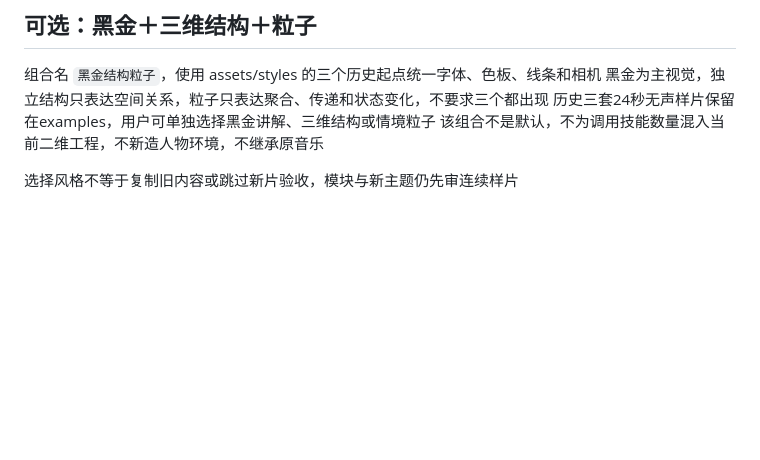
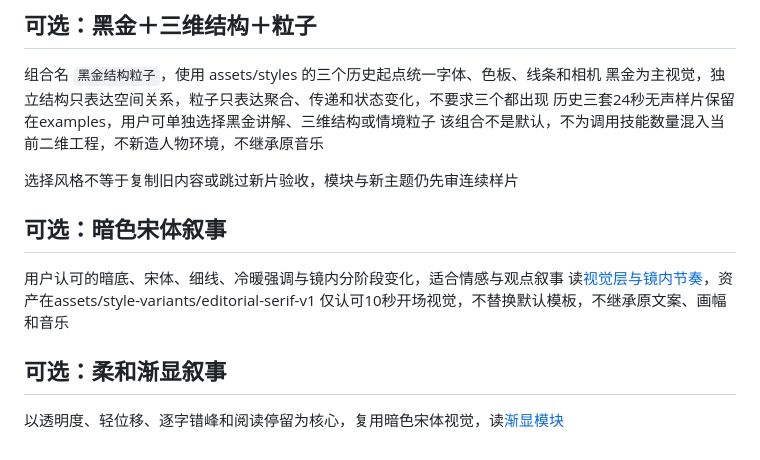
Before and after one commit to yangmuye520-dotcom/story-motion-studio, a Markdown page: references/approved-styles.md, the part around the change. Rendered like a GitHub page; blank space fills up the shorter version.

```diff
--- a/references/approved-styles.md
+++ b/references/approved-styles.md
@@ -20,3 +20,13 @@
 该组合不是默认，不为调用技能数量混入当前二维工程，不新造人物环境，不继承原音乐
 
 选择风格不等于复制旧内容或跳过新片验收，模块与新主题仍先审连续样片
+
+## 可选：暗色宋体叙事
+
+用户认可的暗底、宋体、细线、冷暖强调与镜内分阶段变化，适合情感与观点叙事
+读[视觉层与镜内节奏](editorial-serif.md)，资产在assets/style-variants/editorial-serif-v1
+仅认可10秒开场视觉，不替换默认模板，不继承原文案、画幅和音乐
+
+## 可选：柔和渐显叙事
+
+以透明度、轻位移、逐字错峰和阅读停留为核心，复用暗色宋体视觉，读[渐显模块](soft-reveal.md)
```
Also changed, not shown: README.md (+32 -0 lines), SKILL.md (+1 -1 lines), references/editorial-serif.md (added, +34 -0 lines), references/soft-reveal.md (added, +28 -0 lines), assets/style-variants/editorial-serif-v1/poster.png (added), 9 other files.
